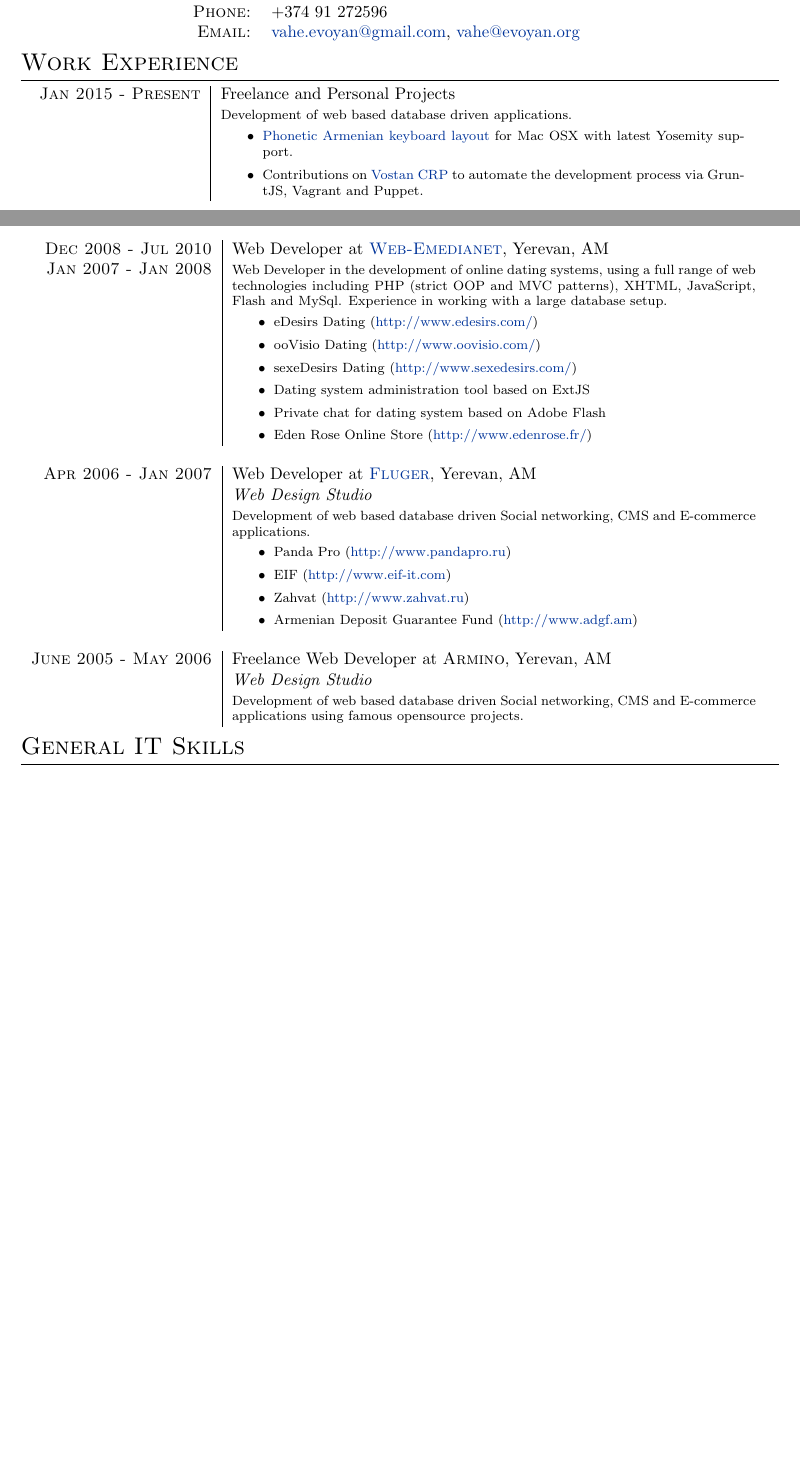
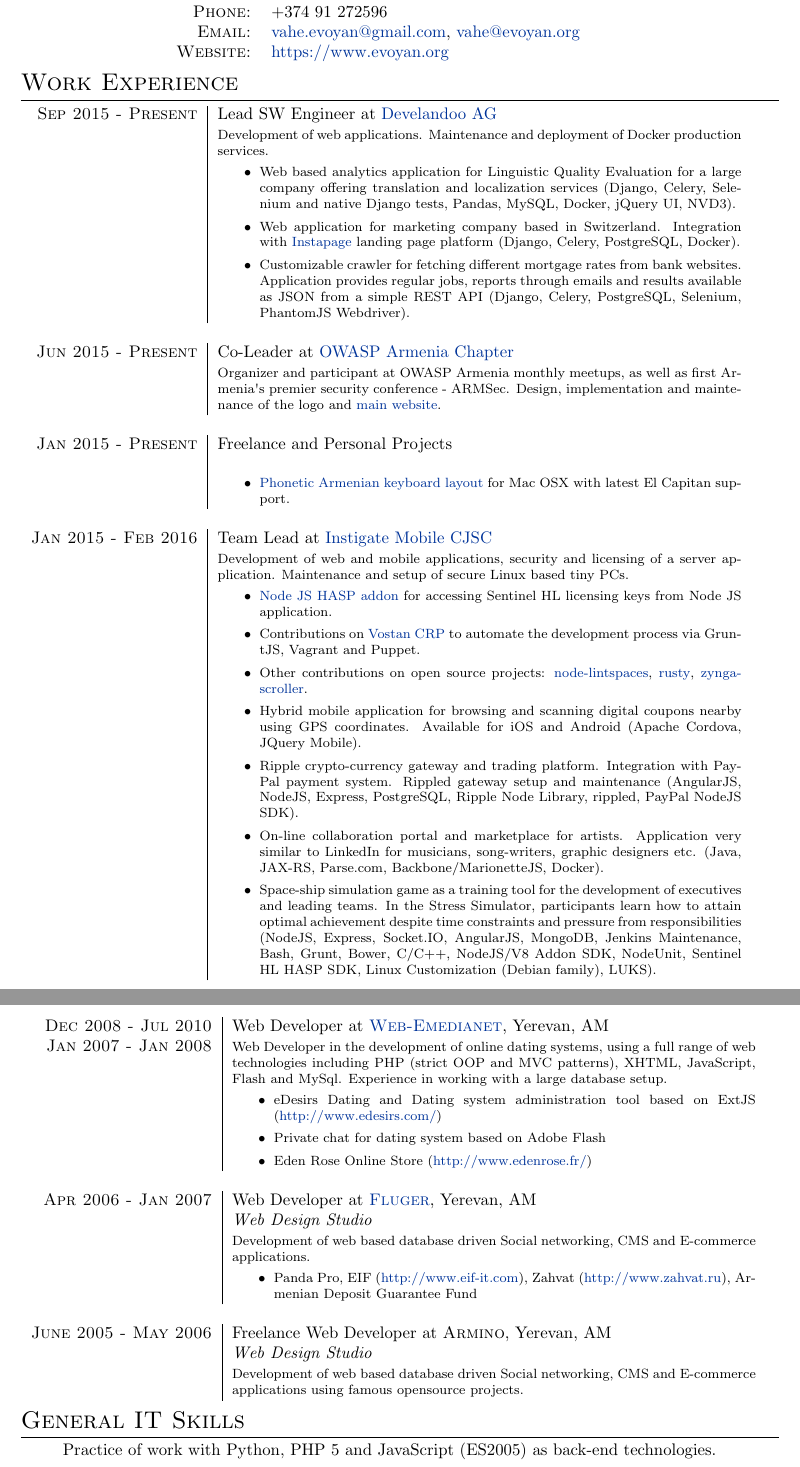
Before and after one commit to mr-xviid/curriculum-vitae, a LaTeX CV (curriculum_vitae.tex): two parts of pages 1 and 2 of 3, joined at a grey line, cut so that both start at the same text, the shorter picture padded with empty space. Compiled offline with pdfLaTeX.

Commit message:
Update projects up to Feb 2016

```diff
--- a/curriculum_vitae.tex
+++ b/curriculum_vitae.tex
@@ -57,7 +57,9 @@
     \textsc{Email:}                   & \href{mailto:vahe.evoyan@gmail.com}
                                              {vahe.evoyan@gmail.com},
                                         \href{mailto:vahe@evoyan.org}
-                                             {vahe@evoyan.org}
+                                             {vahe@evoyan.org}\\
+    \textsc{Website:}                 & \href{https://www.evoyan.org}
+                                             {https://www.evoyan.org}
 \end{tabular}
 
 
@@ -65,16 +67,53 @@
 \section{Work Experience}
 \begin{tabular}{r|p{11cm}}
 
+\textsc{Sep 2015 - Present}
+  & Lead SW Engineer at
+    \href{http://www.develandoo.com/}{Develandoo AG} \\
+
+& \footnotesize{ Development of web applications. Maintenance and deployment
+of Docker production services.
+  \begin{itemize}
+    \item Web based analytics application for Linguistic Quality Evaluation
+    for a large company offering translation and localization services
+    (Django, Celery, Selenium and native Django tests, Pandas, MySQL, Docker,
+    jQuery UI, NVD3).
+    \item Web application for marketing company based in Switzerland.
+    Integration with \href{https://instapage.com/}{Instapage} landing page
+    platform (Django, Celery, PostgreSQL, Docker).
+    \item Customizable crawler for fetching different mortgage rates from bank
+    websites. Application provides regular jobs, reports through emails and
+    results available as JSON from a simple REST API (Django, Celery,
+    PostgreSQL, Selenium, PhantomJS Webdriver).
+  \end{itemize}
+} \\
+
+
+\multicolumn{2}{c}{} \\
+
+
+\textsc{Jun 2015 - Present}
+  & Co-Leader at
+    \href{https://www.owasp.org/index.php/Armenia}{OWASP Armenia Chapter} \\
+
+  & \footnotesize{
+    Organizer and participant at OWASP Armenia monthly meetups, as well as
+    first Armenia\textsc{\char13}s premier security conference - ARMSec.
+    Design, implementation and maintenance of the logo and
+    \href{http://armsec.org/}{main website}.
+  } \\
+
+
+\multicolumn{2}{c}{} \\
+
+
 \textsc{Jan 2015 - Present}
   & Freelance and Personal Projects \\
-  & \footnotesize{ Development of web based database driven applications.
+  & \footnotesize{
     \begin{itemize}
       \item \href{https://github.com/vahe-evoyan/armenian-phonetic/releases}
-        {Phonetic Armenian keyboard layout} for Mac OSX with latest Yosemity
+        {Phonetic Armenian keyboard layout} for Mac OSX with latest El Capitan
         support.
-      \item Contributions on \href{https://github.com/InstigateMobile/vostan}
-        {Vostan CRP} to automate the development process via GruntJS, Vagrant
-        and Puppet.
     \end{itemize}
   } \\
 
@@ -82,7 +121,50 @@
 \multicolumn{2}{c}{} \\
 
 
-\textsc{Feb 2013 - Present}
+\textsc{Jan 2015 - Feb 2016}
+  & Team Lead at
+    \href{http://www.instigatemobile.com/}{Instigate Mobile CJSC} \\
+
+& \footnotesize{ Development of web and mobile applications, security and
+licensing of a server application. Maintenance and setup of secure Linux based
+tiny PCs.
+  \begin{itemize}
+    \item \href{https://github.com/vahe-evoyan/node-hasp/releases}
+      {Node JS HASP addon} for accessing Sentinel HL licensing keys from
+      Node JS application.
+    \item Contributions on \href{https://github.com/InstigateMobile/vostan}
+      {Vostan CRP} to automate the development process via GruntJS, Vagrant
+      and Puppet.
+    \item Other contributions on open source projects:
+      \href{https://github.com/vahe-evoyan/node-lintspaces}{node-lintspaces},
+      \href{https://github.com/InstigateMobileCJSC/rusty}{rusty},
+      \href{https://github.com/InstigateMobileCJSC/scroller}{zynga-scroller}.
+    \item Hybrid mobile application for browsing and scanning digital coupons
+    nearby using GPS coordinates. Available for iOS and Android (Apache
+    Cordova, JQuery Mobile).
+    \item Ripple crypto-currency gateway and trading platform. Integration
+    with PayPal payment system. Rippled gateway setup and maintenance
+    (AngularJS, NodeJS, Express, PostgreSQL, Ripple Node Library, rippled,
+    PayPal NodeJS SDK).
+    \item On-line collaboration portal and marketplace for artists.
+    Application very similar to LinkedIn for musicians, song-writers, graphic
+    designers etc. (Java, JAX-RS, Parse.com, Backbone/MarionetteJS, Docker).
+    \item Space-ship simulation game as a training tool for the development of
+    executives and leading teams. In the Stress Simulator, participants learn
+    how to attain optimal achievement despite time constraints and pressure
+    from responsibilities (NodeJS, Express, Socket.IO, AngularJS, MongoDB, Jenkins Maintenance, Bash, Grunt, Bower, C/C++, NodeJS/V8 Addon SDK, NodeUnit, Sentinel HL HASP SDK, Linux Customization (Debian family), LUKS).
+  \end{itemize}
+} \\
+
+
+\end{tabular}
+
+% Page 2
+
+\begin{tabular}{r|p{11cm}}
+
+
+\textsc{Feb 2013 - Mar 2015}
   & Lead SW Engineer at
     \href{http://www.instigatedesign.com/}{Instigate CJSC} \\
 
@@ -152,10 +233,4 @@
 
-
-\end{tabular}
-
-% Page 2
-
-\begin{tabular}{r|p{11cm}}
 
 \textsc{Sep 2010 - Jun 2011}
   & Freelance Web Developer \\
@@ -174,13 +249,8 @@
       and MVC patterns), XHTML, JavaScript, Flash and MySql. Experience in
       working with a large database setup.
   \begin{itemize}
-    \item eDesirs Dating (\href{http://www.edesirs.com/}
-                {http://www.edesirs.com/})
-    \item ooVisio Dating (\href{http://www.oovisio.com}
-                  {http://www.oovisio.com/})
-    \item sexeDesirs Dating (\href{http://www.sexedesirs.com/}
-                    {http://www.sexedesirs.com/})
-    \item Dating system administration tool based on ExtJS
+    \item eDesirs Dating and Dating system administration tool based on ExtJS
+          (\href{http://www.edesirs.com/} {http://www.edesirs.com/})
     \item Private chat for dating system based on Adobe Flash
     \item Eden Rose Online Store
           (\href{http://www.edenrose.fr}{http://www.edenrose.fr/})
@@ -198,11 +268,10 @@
   & \footnotesize{ Development of web based database driven Social networking,
     CMS and E-commerce applications.
     \begin{itemize}
-      \item Panda Pro (\href{http://www.pandapro.ru}{http://www.pandapro.ru})
-      \item EIF (\href{http://www.eif-it.com}{http://www.eif-it.com})
-      \item Zahvat (\href{http://www.zahvat.ru}{http://www.zahvat.ru})
-      \item Armenian Deposit Guarantee Fund
-            (\href{http://www.adgf.am}{http://www.adgf.am})
+      \item Panda Pro,
+        EIF (\href{http://www.eif-it.com}{http://www.eif-it.com}),
+        Zahvat (\href{http://www.zahvat.ru}{http://www.zahvat.ru}),
+        Armenian Deposit Guarantee Fund
     \end{itemize}
 }\\
 
@@ -222,5 +291,6 @@
 %Section: General IT Skills
 \section{General IT Skills}
 \begin{itemize}
-  \item[] Practice of work with Python and Perl (as a base languages for
-          command line tools development).
+  \item[] Practice of work with Python, PHP 5 and JavaScript (ES2005) as
+          back-end technologies.
+  \item[] Python and Perl as a base languages for command line tools
```
Also changed, not shown: curriculum_vitae.tex (39 more changed lines).
